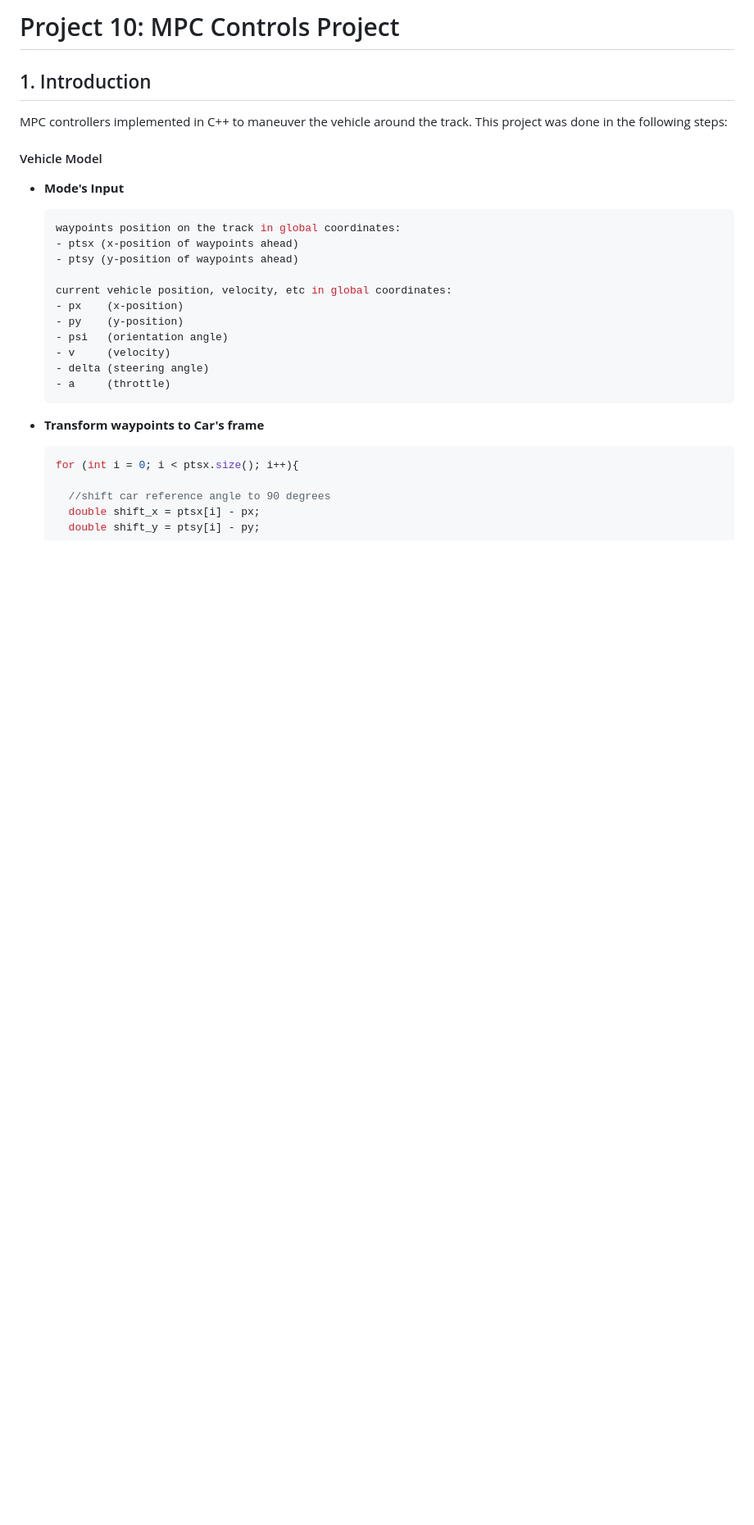
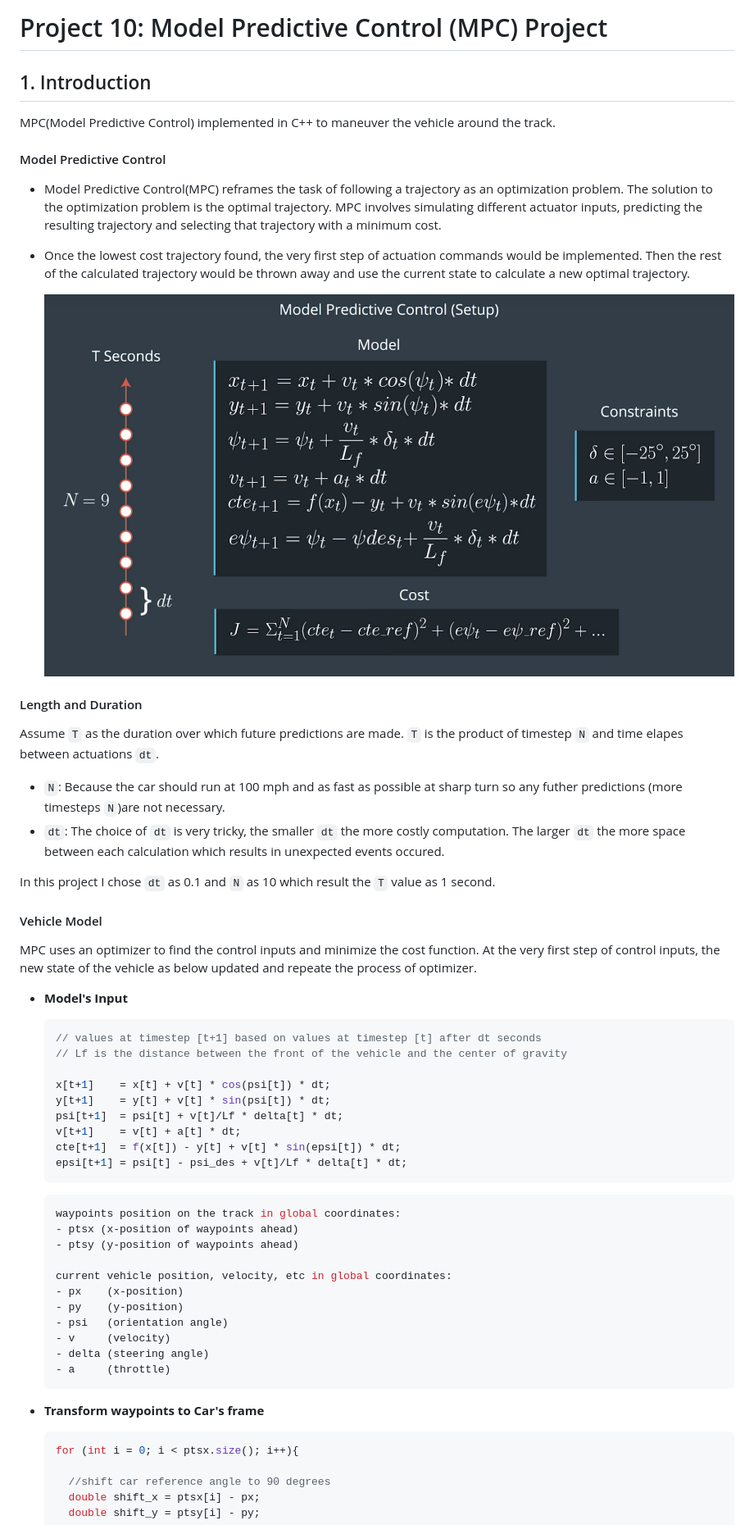
Before and after one commit to LUUTHIENXUAN/Udacity-CarND-P10-MPC-Controller, a Markdown page: README.md, the part around the change printed below. Shown: that part at 82% size. Drawn GitHub-style; pictures changed too: MPC.png (added); blank space fills up the shorter version.

````diff
--- a/README.md
+++ b/README.md
@@ -1,11 +1,40 @@
-# Project 10: MPC Controls Project
+# Project 10: Model Predictive Control (MPC) Project
 
 ## 1. Introduction
-MPC controllers implemented in C++ to maneuver the vehicle around the track. This project was done in the following steps:
+MPC(Model Predictive Control) implemented in C++ to maneuver the vehicle around the track.
+
+#### Model Predictive Control
+- Model Predictive Control(MPC) reframes the task of following a trajectory as an optimization problem. The solution to the optimization problem is the optimal trajectory. MPC involves simulating different actuator inputs, predicting the resulting trajectory and selecting that trajectory with a minimum cost.
+
+- Once the lowest cost trajectory found, the very first step of actuation commands would be implemented. Then the rest of the calculated trajectory would be thrown away and use the current state to calculate a new optimal trajectory.
+
+  <div align="center">
+    <img src="MPC.png" alt="MPC"></a>
+  </div>
+
+#### Length and Duration
+Assume `T` as the duration over which future predictions are made. `T` is the product of timestep `N` and time elapes between actuations `dt`.
+- `N`: Because the car should run at 100 mph and as fast as possible at sharp turn so any futher predictions (more timesteps `N`)are not necessary.
+- `dt`: The choice of `dt` is very tricky, the smaller `dt` the more costly computation. The larger `dt` the more space between each calculation which results in unexpected events occured.
+
+In this project I chose `dt` as 0.1 and `N` as 10 which result the `T` value as 1 second.
 
 #### Vehicle Model
+MPC uses an optimizer to find the control inputs and minimize the cost function. At the very first step of control inputs, the new state of the vehicle as below updated and repeate the process of optimizer.
 
-- **Mode's Input**
+- **Model's Input**
+
+  ```C++
+  // values at timestep [t+1] based on values at timestep [t] after dt seconds
+  // Lf is the distance between the front of the vehicle and the center of gravity
+
+  x[t+1]    = x[t] + v[t] * cos(psi[t]) * dt;
+  y[t+1]    = y[t] + v[t] * sin(psi[t]) * dt;
+  psi[t+1]  = psi[t] + v[t]/Lf * delta[t] * dt;
+  v[t+1]    = v[t] + a[t] * dt;
+  cte[t+1]  = f(x[t]) - y[t] + v[t] * sin(epsi[t]) * dt;
+  epsi[t+1] = psi[t] - psi_des + v[t]/Lf * delta[t] * dt;
+  ```
 
   ```C++
   waypoints position on the track in global coordinates:
````
Also changed, not shown: other parts of README.md (+13 -5 lines).
